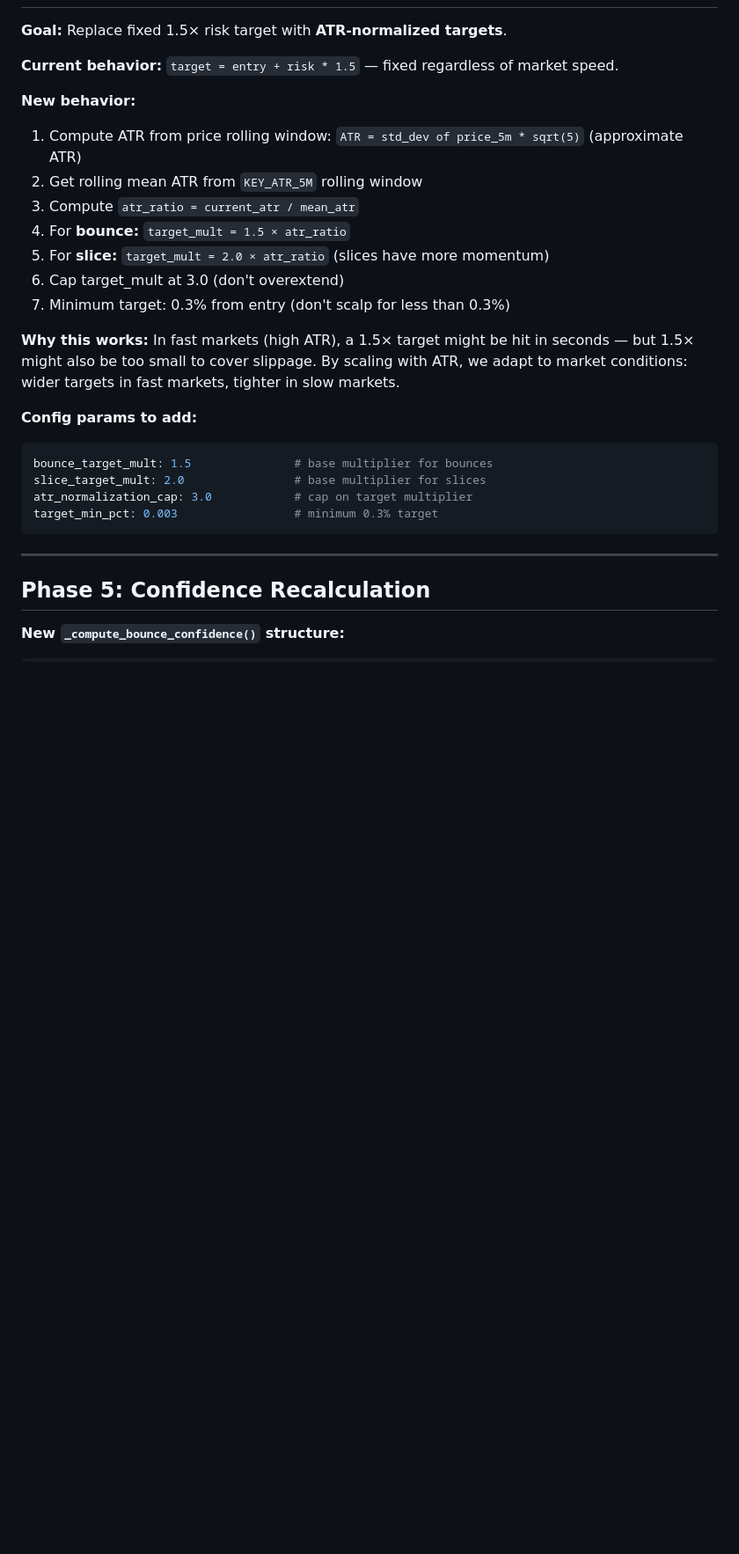
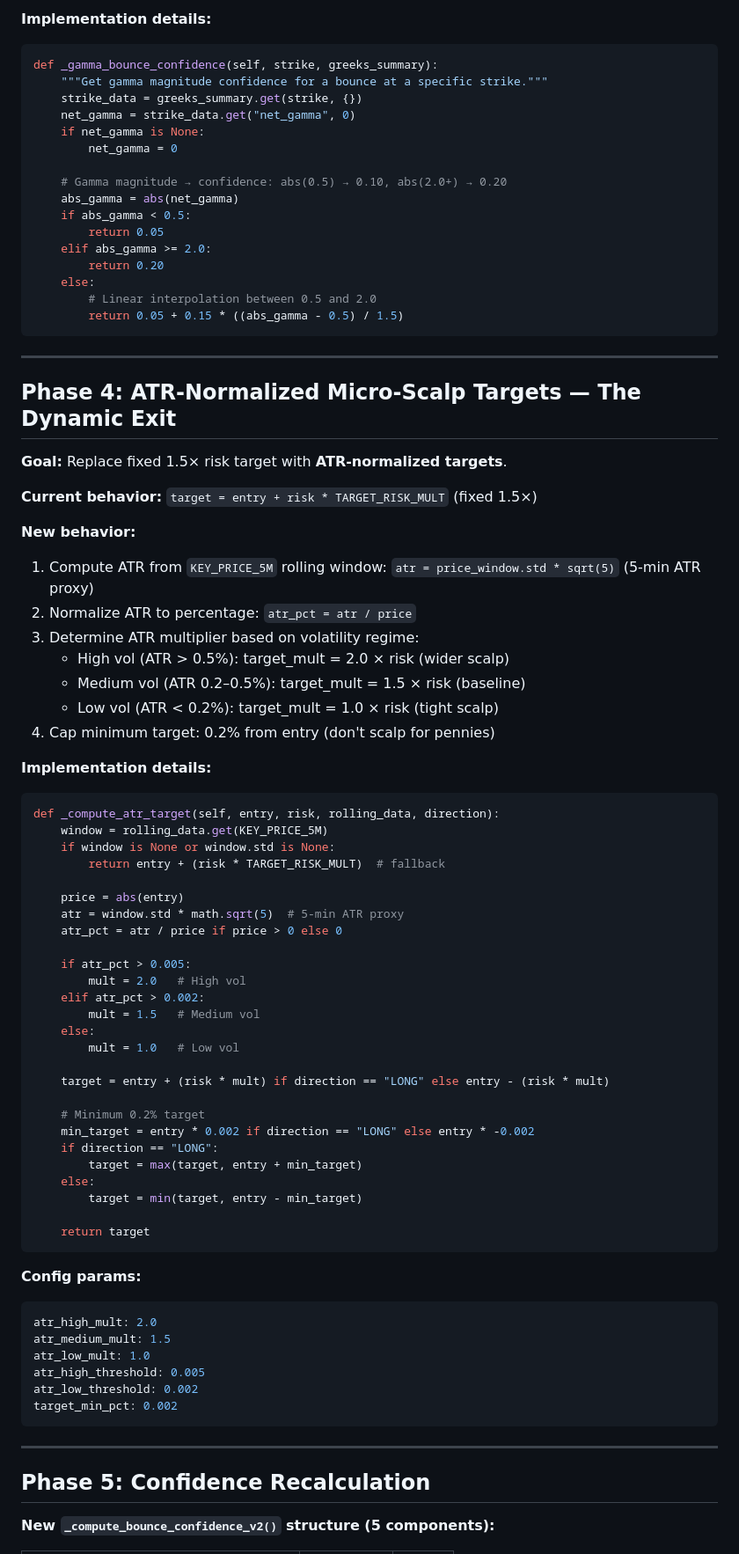
Before and after one commit to rev-hologaun/syngex, a Markdown page: plan/strike_concentration_v2.md, the part around one of its changes. Shown at 88% size. Drawn GitHub-style; blank space fills up the shorter version.

````diff
--- a/plan/strike_concentration_v2.md
+++ b/plan/strike_concentration_v2.md
@@ -115,30 +138,83 @@ gamma_magnitude_threshold: 0.50       # gamma threshold for max weight
+**Implementation details:**
+```python
+def _gamma_bounce_confidence(self, strike, greeks_summary):
+    """Get gamma magnitude confidence for a bounce at a specific strike."""
+    strike_data = greeks_summary.get(strike, {})
+    net_gamma = strike_data.get("net_gamma", 0)
+    if net_gamma is None:
+        net_gamma = 0
+
+    # Gamma magnitude → confidence: abs(0.5) → 0.10, abs(2.0+) → 0.20
+    abs_gamma = abs(net_gamma)
+    if abs_gamma < 0.5:
+        return 0.05
+    elif abs_gamma >= 2.0:
+        return 0.20
+    else:
+        # Linear interpolation between 0.5 and 2.0
+        return 0.05 + 0.15 * ((abs_gamma - 0.5) / 1.5)
+```
+
+---
+
+## Phase 4: ATR-Normalized Micro-Scalp Targets — The Dynamic Exit
 
 **Goal:** Replace fixed 1.5× risk target with **ATR-normalized targets**.
 
-**Current behavior:** `target = entry + risk * 1.5` — fixed regardless of market speed.
+**Current behavior:** `target = entry + risk * TARGET_RISK_MULT` (fixed 1.5×)
 
 **New behavior:**
-1. Compute ATR from price rolling window: `ATR = std_dev of price_5m * sqrt(5)` (approximate ATR)
-2. Get rolling mean ATR from `KEY_ATR_5M` rolling window
-3. Compute `atr_ratio = current_atr / mean_atr`
-4. For **bounce:** `target_mult = 1.5 × atr_ratio`
-5. For **slice:** `target_mult = 2.0 × atr_ratio` (slices have more momentum)
-6. Cap target_mult at 3.0 (don't overextend)
-7. Minimum target: 0.3% from entry (don't scalp for less than 0.3%)
+1. Compute ATR from `KEY_PRICE_5M` rolling window: `atr = price_window.std * sqrt(5)` (5-min ATR proxy)
+2. Normalize ATR to percentage: `atr_pct = atr / price`
+3. Determine ATR multiplier based on volatility regime:
+   - High vol (ATR > 0.5%): target_mult = 2.0 × risk (wider scalp)
+   - Medium vol (ATR 0.2–0.5%): target_mult = 1.5 × risk (baseline)
+   - Low vol (ATR < 0.2%): target_mult = 1.0 × risk (tight scalp)
+4. Cap minimum target: 0.2% from entry (don't scalp for pennies)
 
-**Why this works:** In fast markets (high ATR), a 1.5× target might be hit in seconds — but 1.5× might also be too small to cover slippage. By scaling with ATR, we adapt to market conditions: wider targets in fast markets, tighter in slow markets.
+**Implementation details:**
+```python
+def _compute_atr_target(self, entry, risk, rolling_data, direction):
+    window = rolling_data.get(KEY_PRICE_5M)
+    if window is None or window.std is None:
+        return entry + (risk * TARGET_RISK_MULT)  # fallback
 
-**Config params to add:**
+    price = abs(entry)
+    atr = window.std * math.sqrt(5)  # 5-min ATR proxy
+    atr_pct = atr / price if price > 0 else 0
+
+    if atr_pct > 0.005:
+        mult = 2.0   # High vol
+    elif atr_pct > 0.002:
+        mult = 1.5   # Medium vol
+    else:
+        mult = 1.0   # Low vol
+
+    target = entry + (risk * mult) if direction == "LONG" else entry - (risk * mult)
+
+    # Minimum 0.2% target
+    min_target = entry * 0.002 if direction == "LONG" else entry * -0.002
+    if direction == "LONG":
+        target = max(target, entry + min_target)
+    else:
+        target = min(target, entry - min_target)
+
+    return target
+```
+
+**Config params:**
 ```yaml
-bounce_target_mult: 1.5               # base multiplier for bounces
-slice_target_mult: 2.0                # base multiplier for slices
-atr_normalization_cap: 3.0            # cap on target multiplier
-target_min_pct: 0.003                 # minimum 0.3% target
+atr_high_mult: 2.0
+atr_medium_mult: 1.5
+atr_low_mult: 1.0
+atr_high_threshold: 0.005
+atr_low_threshold: 0.002
+target_min_pct: 0.002
 ```
 
 ---
 
 ## Phase 5: Confidence Recalculation
 
-**New `_compute_bounce_confidence()` structure:**
+**New `_compute_bounce_confidence_v2()` structure (5 components):**
 
````
Also changed, not shown: other parts of plan/strike_concentration_v2.md (+175 -192 lines).
